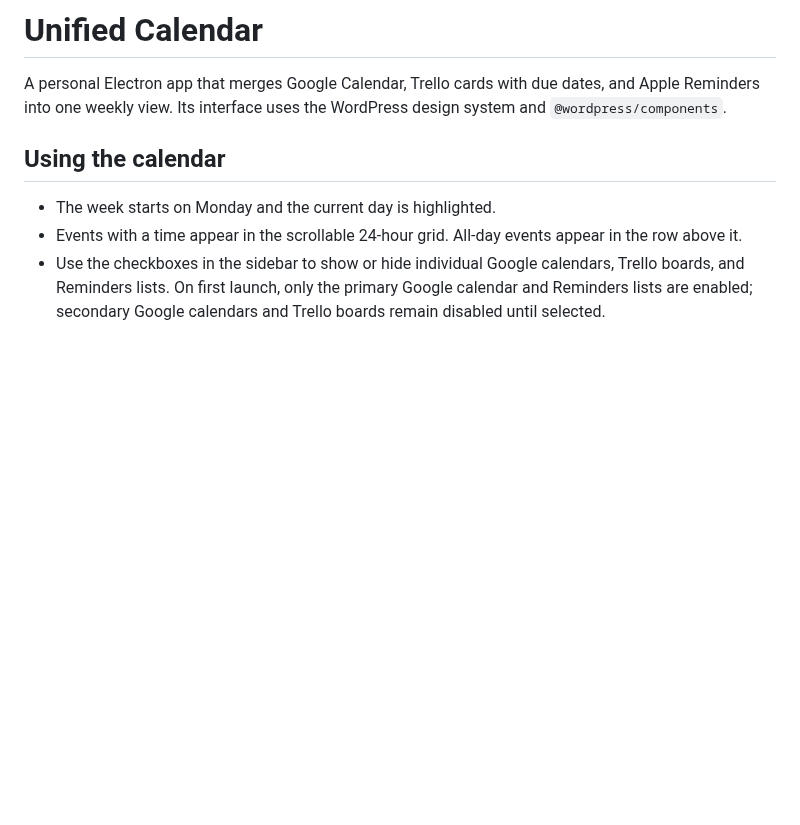
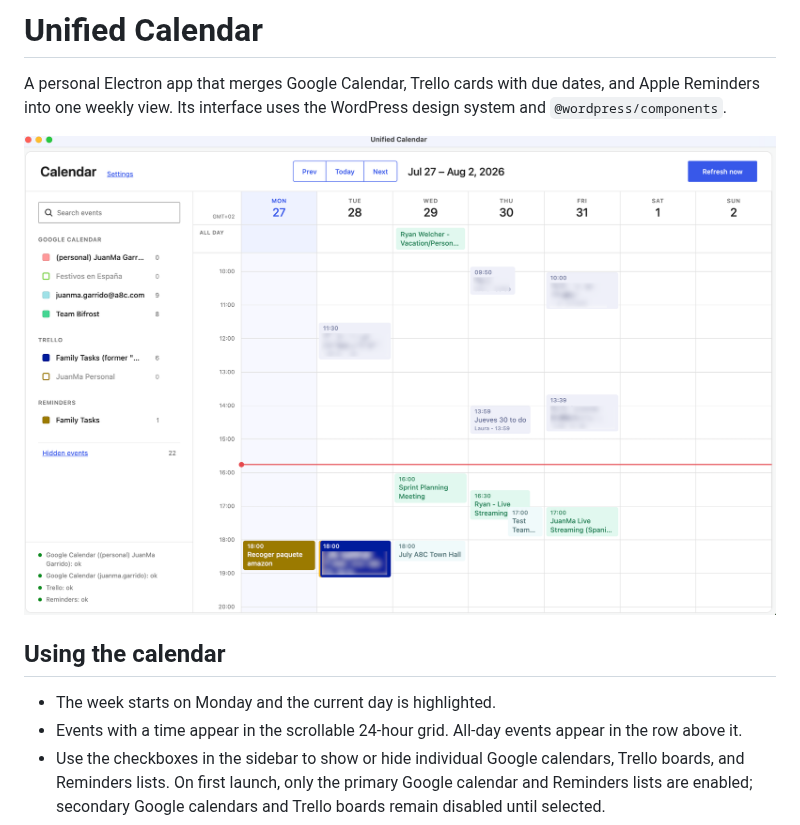
Before and after one commit to juanma-ai/unified-calendars, a Markdown page: README.md, the part around the change. GitHub-like rendering; pictures changed too: assets/snapshot.png (added); blank space fills up the shorter version.

Commit message:
Add project screenshot to README
- Include a snapshot image so the README visually previews the app's interface

```diff
--- a/README.md
+++ b/README.md
@@ -3,6 +3,8 @@
 A personal Electron app that merges Google Calendar, Trello cards with due dates,
 and Apple Reminders into one weekly view. Its interface uses the WordPress design
 system and `@wordpress/components`.
+
+![](./assets/snapshot.png)
 
 ## Using the calendar
 
```
